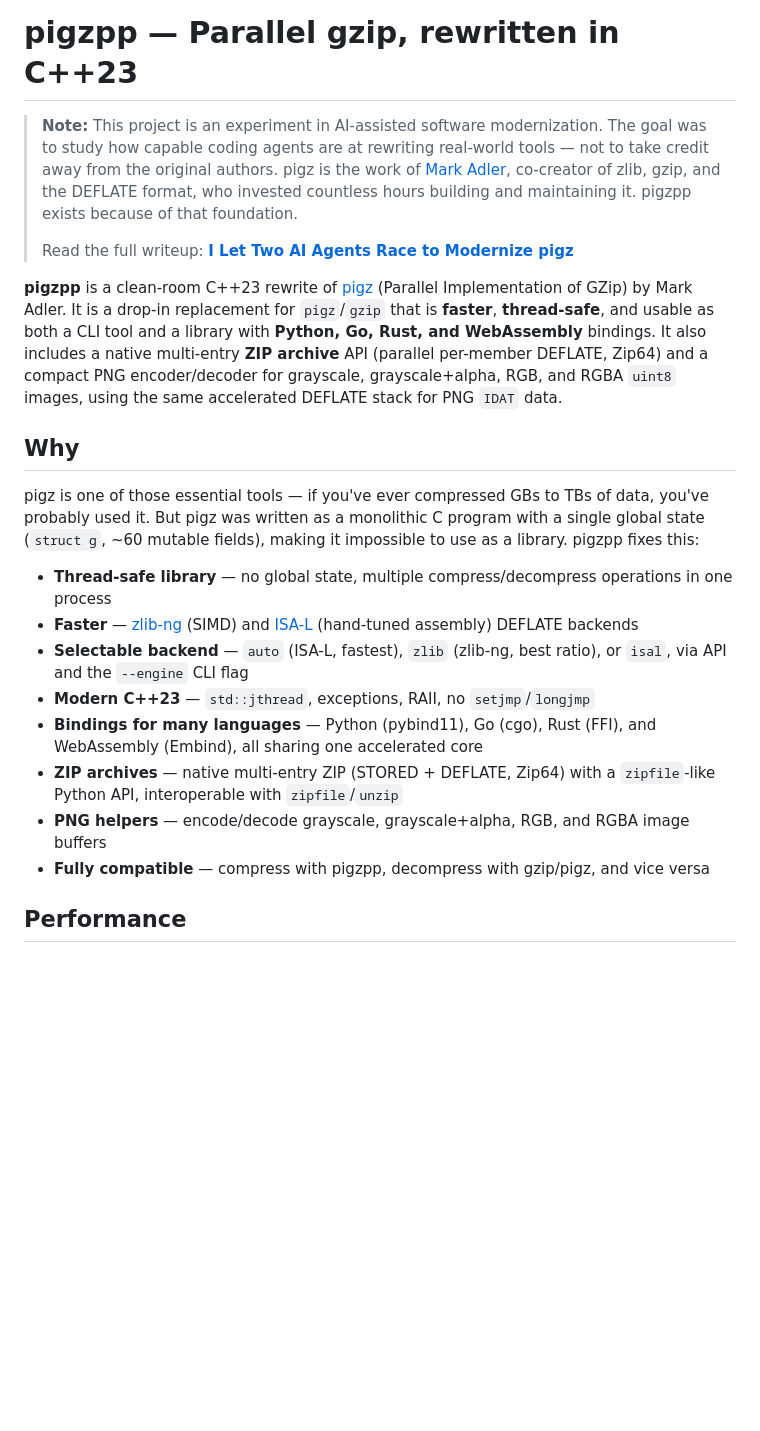
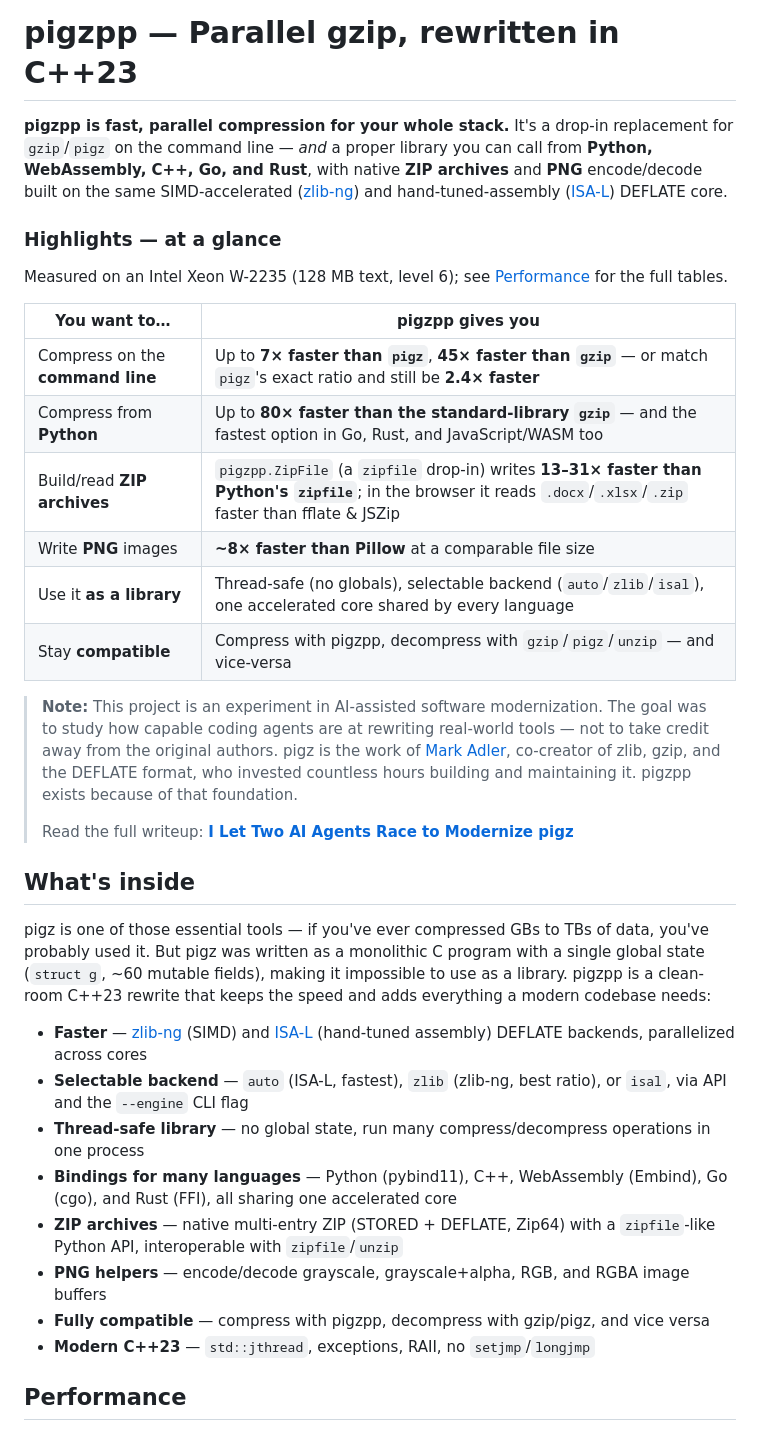
Before and after one commit to thammegowda/pigzpp, a Markdown page: README.md, the part around the change. Rendered like a GitHub page; blank space fills up the shorter version.

Commit message:
docs: lead README with clear pitch + at-a-glance highlights of features and speedups

```diff
--- a/README.md
+++ b/README.md
@@ -1,23 +1,36 @@
 # pigzpp — Parallel gzip, rewritten in C++23
+
+**pigzpp is fast, parallel compression for your whole stack.** It's a drop-in replacement for `gzip`/`pigz` on the command line — *and* a proper library you can call from **Python, WebAssembly, C++, Go, and Rust**, with native **ZIP archives** and **PNG** encode/decode built on the same SIMD-accelerated ([zlib-ng](https://github.com/zlib-ng/zlib-ng)) and hand-tuned-assembly ([ISA-L](https://github.com/intel/isa-l)) DEFLATE core.
+
+### Highlights — at a glance
+
+Measured on an Intel Xeon W-2235 (128 MB text, level 6); see [Performance](#performance) for the full tables.
+
+| You want to… | pigzpp gives you |
+|---|---|
+| Compress on the **command line** | Up to **7× faster than `pigz`**, **45× faster than `gzip`** — or match `pigz`'s exact ratio and still be **2.4× faster** |
+| Compress from **Python** | Up to **80× faster than the standard-library `gzip`** — and the fastest option in Go, Rust, and JavaScript/WASM too |
+| Build/read **ZIP archives** | `pigzpp.ZipFile` (a `zipfile` drop-in) writes **13–31× faster than Python's `zipfile`**; in the browser it reads `.docx`/`.xlsx`/`.zip` faster than fflate & JSZip |
+| Write **PNG** images | **~8× faster than Pillow** at a comparable file size |
+| Use it **as a library** | Thread-safe (no globals), selectable backend (`auto`/`zlib`/`isal`), one accelerated core shared by every language |
+| Stay **compatible** | Compress with pigzpp, decompress with `gzip`/`pigz`/`unzip` — and vice-versa |
 
 > **Note:** This project is an experiment in AI-assisted software modernization. The goal was to study how capable coding agents are at rewriting real-world tools — not to take credit away from the original authors. pigz is the work of [Mark Adler](https://en.wikipedia.org/wiki/Mark_Adler), co-creator of zlib, gzip, and the DEFLATE format, who invested countless hours building and maintaining it. pigzpp exists because of that foundation.
 >
 > Read the full writeup: **[I Let Two AI Agents Race to Modernize pigz](https://gowda.ai/posts/2026/03/pigzpp-with-agents/)**
 
-**pigzpp** is a clean-room C++23 rewrite of [pigz](https://zlib.net/pigz/) (Parallel Implementation of GZip) by Mark Adler. It is a drop-in replacement for `pigz`/`gzip` that is **faster**, **thread-safe**, and usable as both a CLI tool and a library with **Python, Go, Rust, and WebAssembly** bindings. It also includes a native multi-entry **ZIP archive** API (parallel per-member DEFLATE, Zip64) and a compact PNG encoder/decoder for grayscale, grayscale+alpha, RGB, and RGBA `uint8` images, using the same accelerated DEFLATE stack for PNG `IDAT` data.
+## What's inside
 
-## Why
+pigz is one of those essential tools — if you've ever compressed GBs to TBs of data, you've probably used it. But pigz was written as a monolithic C program with a single global state (`struct g`, ~60 mutable fields), making it impossible to use as a library. pigzpp is a clean-room C++23 rewrite that keeps the speed and adds everything a modern codebase needs:
 
-pigz is one of those essential tools — if you've ever compressed GBs to TBs of data, you've probably used it. But pigz was written as a monolithic C program with a single global state (`struct g`, ~60 mutable fields), making it impossible to use as a library. pigzpp fixes this:
-
-- **Thread-safe library** — no global state, multiple compress/decompress operations in one process
-- **Faster** — [zlib-ng](https://github.com/zlib-ng/zlib-ng) (SIMD) and [ISA-L](https://github.com/intel/isa-l) (hand-tuned assembly) DEFLATE backends
+- **Faster** — [zlib-ng](https://github.com/zlib-ng/zlib-ng) (SIMD) and [ISA-L](https://github.com/intel/isa-l) (hand-tuned assembly) DEFLATE backends, parallelized across cores
 - **Selectable backend** — `auto` (ISA-L, fastest), `zlib` (zlib-ng, best ratio), or `isal`, via API and the `--engine` CLI flag
-- **Modern C++23** — `std::jthread`, exceptions, RAII, no `setjmp`/`longjmp`
-- **Bindings for many languages** — Python (pybind11), Go (cgo), Rust (FFI), and WebAssembly (Embind), all sharing one accelerated core
+- **Thread-safe library** — no global state, run many compress/decompress operations in one process
+- **Bindings for many languages** — Python (pybind11), C++, WebAssembly (Embind), Go (cgo), and Rust (FFI), all sharing one accelerated core
 - **ZIP archives** — native multi-entry ZIP (STORED + DEFLATE, Zip64) with a `zipfile`-like Python API, interoperable with `zipfile`/`unzip`
 - **PNG helpers** — encode/decode grayscale, grayscale+alpha, RGB, and RGBA image buffers
 - **Fully compatible** — compress with pigzpp, decompress with gzip/pigz, and vice versa
+- **Modern C++23** — `std::jthread`, exceptions, RAII, no `setjmp`/`longjmp`
 
 ## Performance
 
```
